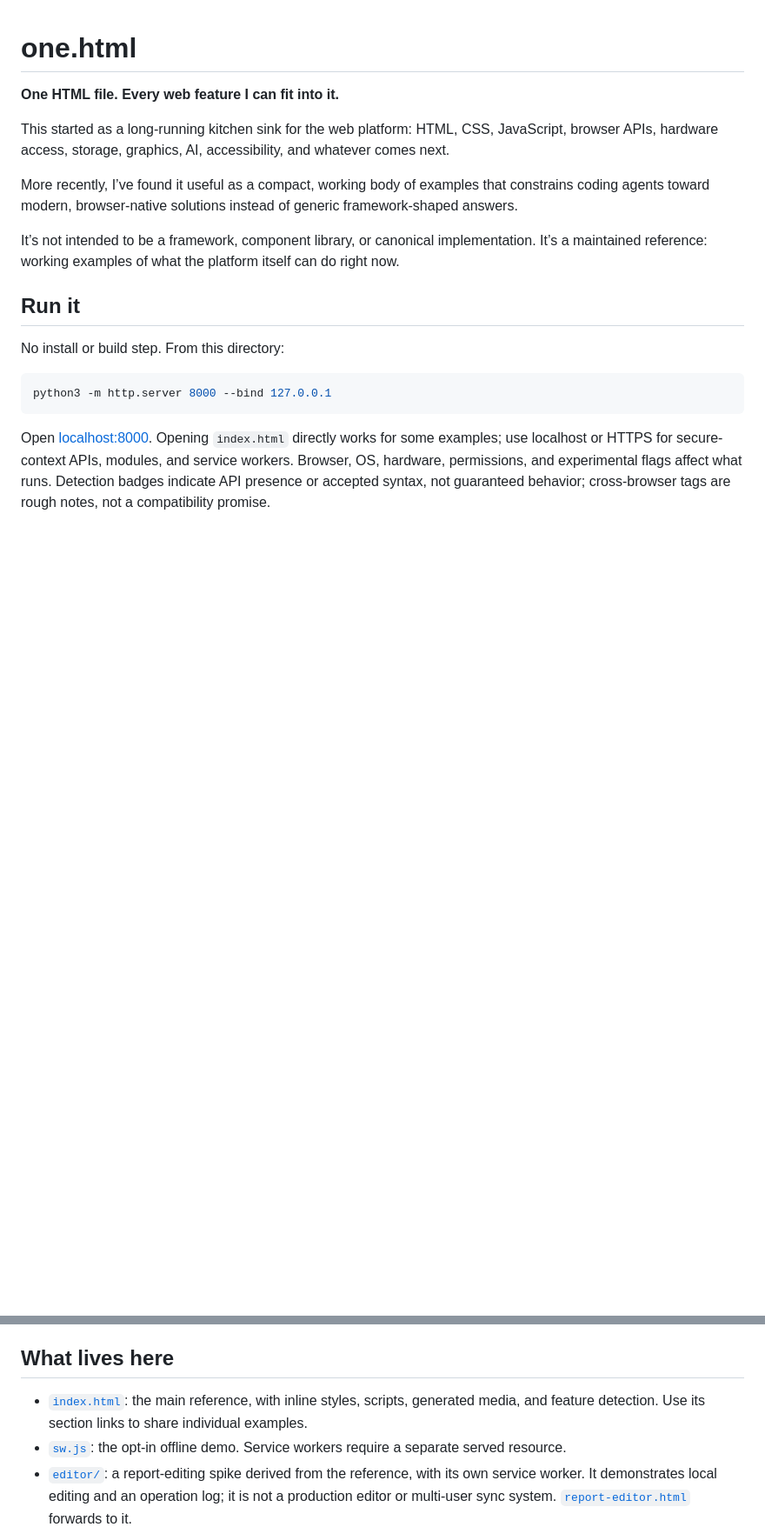
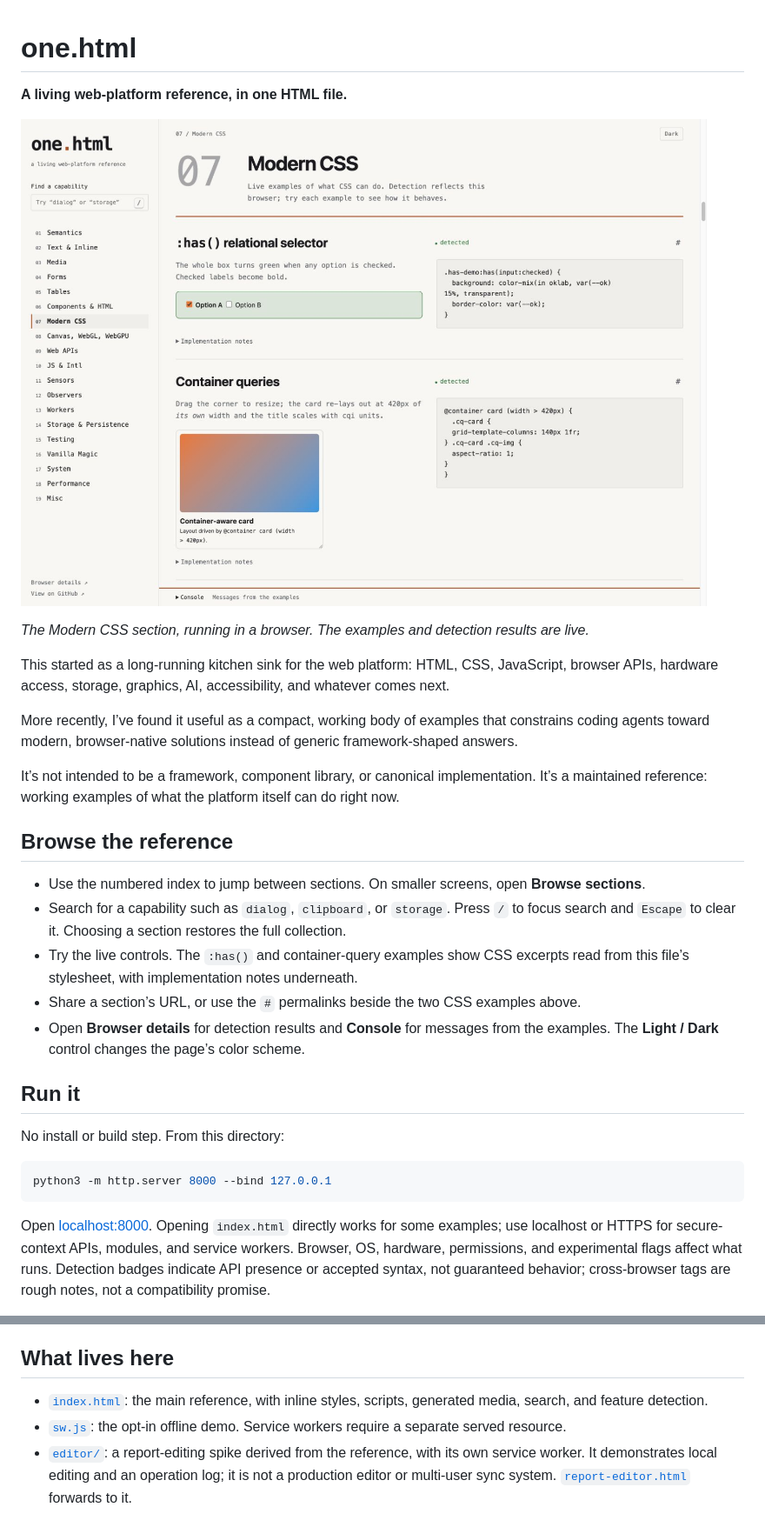
Before and after one commit to chriswhawkins/one.html, a Markdown page: README.md, 2 parts joined by grey strips. Shown: that part at 87% size. GitHub-like rendering; pictures changed too: docs/screenshot.jpg (added); blank space fills up the shorter version.

Commit message:
Give one.html a notebook layout and document the new interface

```diff
--- a/README.md
+++ b/README.md
@@ -1,12 +1,24 @@
 # one.html
 
-**One HTML file. Every web feature I can fit into it.**
+**A living web-platform reference, in one HTML file.**
+
+![one.html in light mode: a numbered section index, capability search, and live Modern CSS examples beside their source.](docs/screenshot.jpg)
+
+*The Modern CSS section, running in a browser. The examples and detection results are live.*
 
 This started as a long-running kitchen sink for the web platform: HTML, CSS, JavaScript, browser APIs, hardware access, storage, graphics, AI, accessibility, and whatever comes next.
 
 More recently, I’ve found it useful as a compact, working body of examples that constrains coding agents toward modern, browser-native solutions instead of generic framework-shaped answers.
 
 It’s not intended to be a framework, component library, or canonical implementation. It’s a maintained reference: working examples of what the platform itself can do right now.
+
+## Browse the reference
+
+- Use the numbered index to jump between sections. On smaller screens, open **Browse sections**.
+- Search for a capability such as `dialog`, `clipboard`, or `storage`. Press `/` to focus search and `Escape` to clear it. Choosing a section restores the full collection.
+- Try the live controls. The `:has()` and container-query examples show CSS excerpts read from this file’s stylesheet, with implementation notes underneath.
+- Share a section’s URL, or use the `#` permalinks beside the two CSS examples above.
+- Open **Browser details** for detection results and **Console** for messages from the examples. The **Light / Dark** control changes the page’s color scheme.
 
 ## Run it
 
@@ -22,7 +34,7 @@ Storage examples read and modify this origin’s browser storage. Use a dedicate
 
 ## What lives here
 
-- [`index.html`](index.html): the main reference, with inline styles, scripts, generated media, and feature detection. Use its section links to share individual examples.
+- [`index.html`](index.html): the main reference, with inline styles, scripts, generated media, search, and feature detection.
 - [`sw.js`](sw.js): the opt-in offline demo. Service workers require a separate served resource.
 - [`editor/`](editor/index.html): a report-editing spike derived from the reference, with its own service worker. It demonstrates local editing and an operation log; it is not a production editor or multi-user sync system. [`report-editor.html`](report-editor.html) forwards to it.
 - [`AGENTS.md`](AGENTS.md): guidance for working on this repository.
```
Also changed, not shown: other parts of README.md (+2 -0 lines), 1 other file.
